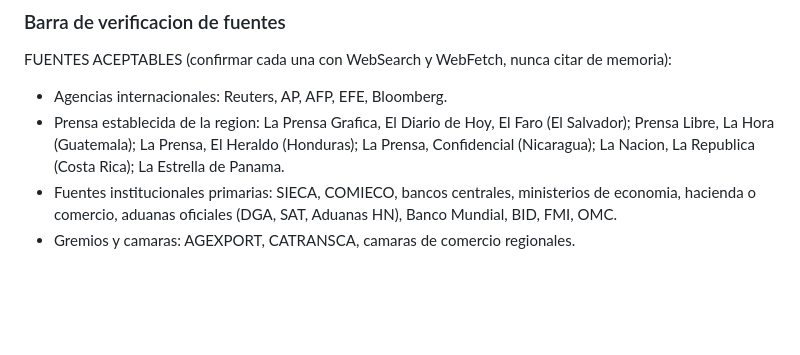
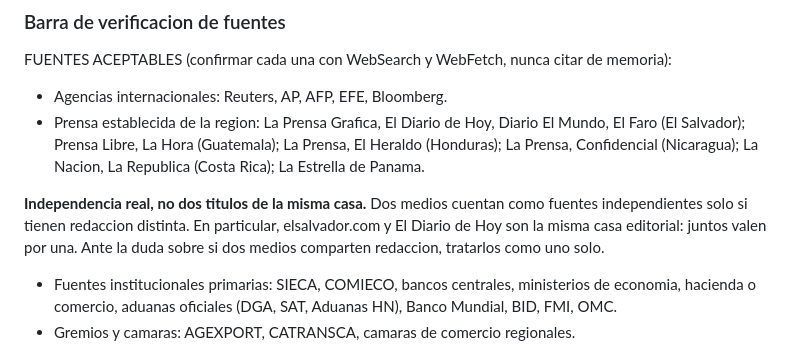
Before and after one commit to franciscoesquivelv/gcmlogistica, a Markdown page: scripts/playbook-articulo-semanal.md, the part around the change. Drawn GitHub-style; blank space fills up the shorter version.

Commit message:
Playbook: agregar Diario El Mundo y aclarar que es una fuente independiente
Diario El Mundo es un periodico salvadoreno establecido desde 1967 y estaba
ausente de la lista de fuentes aceptables por omision, no por criterio. Se
agrega a peticion del dueno.

Se agrega tambien la regla de independencia real: dos medios cuentan como
fuentes distintas solo si tienen redaccion distinta. El caso concreto que lo
motivo es elsalvador.com y El Diario de Hoy, que son la misma casa editorial
y juntos valen por una sola fuente. Sin esa aclaracion, la regla de
corroboracion se puede dar por cumplida leyendo dos veces la misma redaccion.

La edicion del 10 de agosto de 2026 queda en blanco por decision del dueno.
La unica candidata era el alza quincenal de combustibles en El Salvador, y
se descarto por ser una noticia local y rutinaria en vez de un hecho del
corredor, porque el precio publicado es un maximo de referencia cuya
aplicacion a compras por contrato no se pudo verificar, y porque el portal
de la DGEHM tiene el certificado SSL vencido y no permitia confirmar el dato
en la fuente oficial.

Co-Authored-By: Claude Opus 5 <noreply@anthropic.com>

```diff
--- a/scripts/playbook-articulo-semanal.md
+++ b/scripts/playbook-articulo-semanal.md
@@ -74,10 +74,15 @@ FUENTES ACEPTABLES (confirmar cada una con WebSearch y WebFetch, nunca citar de
 memoria):
 
 - Agencias internacionales: Reuters, AP, AFP, EFE, Bloomberg.
-- Prensa establecida de la region: La Prensa Grafica, El Diario de Hoy, El Faro (El
-  Salvador); Prensa Libre, La Hora (Guatemala); La Prensa, El Heraldo (Honduras); La
-  Prensa, Confidencial (Nicaragua); La Nacion, La Republica (Costa Rica); La Estrella
-  de Panama.
+- Prensa establecida de la region: La Prensa Grafica, El Diario de Hoy, Diario El
+  Mundo, El Faro (El Salvador); Prensa Libre, La Hora (Guatemala); La Prensa, El
+  Heraldo (Honduras); La Prensa, Confidencial (Nicaragua); La Nacion, La Republica
+  (Costa Rica); La Estrella de Panama.
+
+**Independencia real, no dos titulos de la misma casa.** Dos medios cuentan como
+fuentes independientes solo si tienen redaccion distinta. En particular,
+elsalvador.com y El Diario de Hoy son la misma casa editorial: juntos valen por una.
+Ante la duda sobre si dos medios comparten redaccion, tratarlos como uno solo.
 - Fuentes institucionales primarias: SIECA, COMIECO, bancos centrales, ministerios de
   economia, hacienda o comercio, aduanas oficiales (DGA, SAT, Aduanas HN), Banco
   Mundial, BID, FMI, OMC.
```
